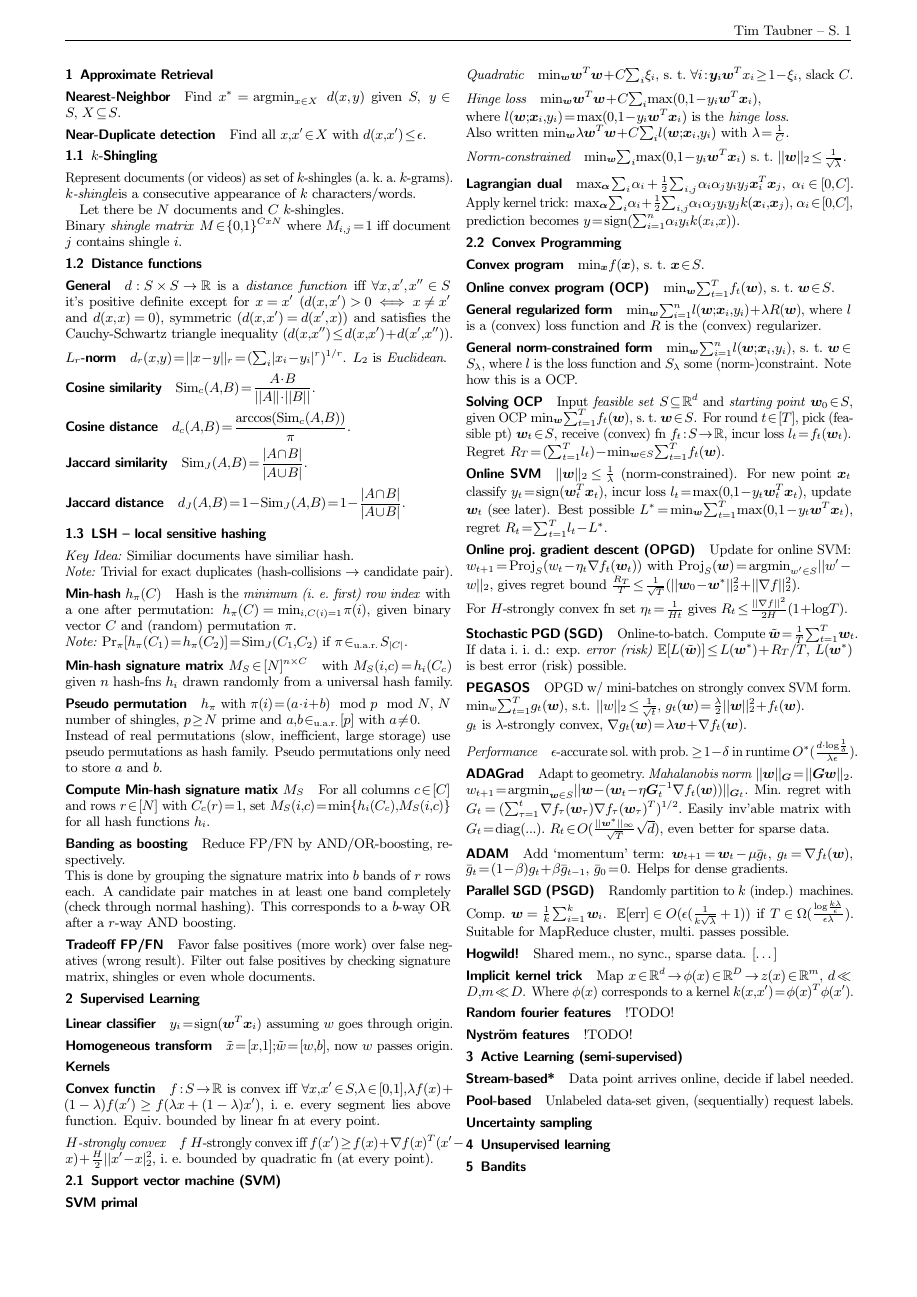
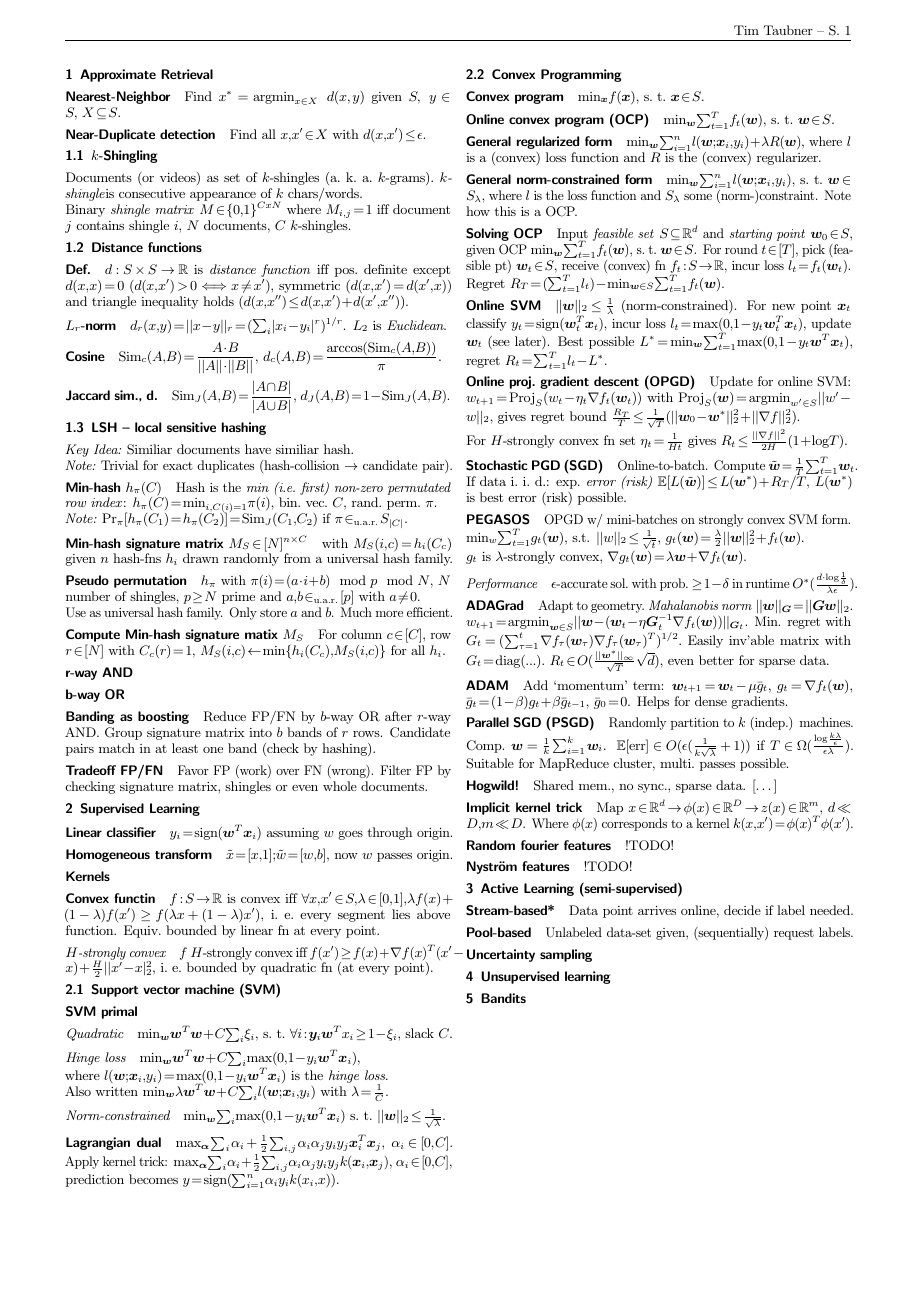
Before and after one commit to timethy/eth-16hs-data-mining, a LaTeX document (DM-summary.tex): page 2 of 2. The pictures show the PDF file DM-summary.pdf that the author committed with the source.

Commit message:
MOD shorten section 1

```diff
--- a/DM-summary.tex
+++ b/DM-summary.tex
@@ -78,21 +78,18 @@ given $S,\ y \in S,\ X\subseteq S$.
 \paragraph{Near-Duplicate detection}
 Find all $x, x'\in X$ with $d(x,x') \leq \eps$.
 \subsection{$k$-Shingling}
-Represent documents (or videos) as set of $k$-shingles (a.\ k.\ a.\ $k$-grams).
-\emph{$k$-shingle} is a consecutive appearance of $k$ characters/words.
-
-Let there be $N$ documents and $C$ $k$-shingles. \\
-Binary \emph{shingle matrix} $M \in \{0,1\}^{CxN}$ where $M_{i,j} = 1$ iff document $j$ contains shingle $i$.
+Documents (or videos) as set of $k$-shingles (a.\ k.\ a.\ $k$-grams).
+\emph{$k$-shingle} is consecutive appearance of $k$ chars/words. \\
+Binary \emph{shingle matrix} $M \in \{0,1\}^{CxN}$ where $M_{i,j} = 1$ iff document $j$ contains shingle $i$, $N$ documents, $C$ $k$-shingles.
 \subsection{Distance functions}
-\paragraph{General}
-$d: S \times S \rightarrow \R$ is a \emph{distance function} iff $\forall x,x',x''\in S$ it's positive definite except for $x=x'$ ($d(x,x') > 0 \iff x \neq x'$ and $d(x,x) = 0$), symmetric ($d(x,x') = d(x',x)$) and satisfies the Cauchy-Schwartz triangle inequality ($d(x,x'') \leq d(x,x') + d(x',x'')$).
+\paragraph{Def.}
+$d: S \times S \rightarrow \R$ is \emph{distance function} iff pos.\ definite except $d(x,x) = 0$ ($d(x,x') > 0 \iff x \neq x'$), symmetric ($d(x,x') = d(x',x)$) and triangle inequality holds ($d(x,x'') \leq d(x,x') + d(x',x'')$).
 \paragraph{$L_r$-norm}
 $d_r(x,y) = ||x-y||_r = (\sum_i |x_i - y_i|^r)^{1/r}$. $L_2$ is \emph{Euclidean}.
-\paragraph{Cosine similarity} $\Sim_c(A,B) = \dfrac{A \cdot B}{||A||\cdot||B||}.$
-\paragraph{Cosine distance} $d_c(A,B) = \dfrac{\arccos(\Sim_c(A,B))}{\pi}.$
-\paragraph{Jaccard similarity} $\Sim_J(A,B) = \dfrac{|A \cap B|}{|A \cup B|}.$
-\paragraph{Jaccard distance}
-$ d_J(A,B) = 1 - \Sim_J(A,B) = 1 - \dfrac{|A \cap B|}{|A \cup B|}.$
+\paragraph{Cosine}
+$\Sim_c(A,B) = \dfrac{A \cdot B}{||A||\cdot||B||},\ d_c(A,B) = \dfrac{\arccos(\Sim_c(A,B))}{\pi}.$
+\paragraph{Jaccard sim., d.}
+$\Sim_J(A,B) = \dfrac{|A \cap B|}{|A \cup B|},\ d_J(A,B) = 1 - \Sim_J(A,B).$
 % Potentially edit distance and/or hamming distance
 
 \subsection{LSH -- local sensitive hashing}
@@ -101,6 +98,6 @@ $ d_J(A,B) = 1 - \Sim_J(A,B) = 1 - \dfrac{|A \cap B|}{|A \cup B|}.$
 \paragraph{Min-hash $h_\pi(C)$}
-Hash is the \emph{minimum (i.\ e.\ first) row index} with a one after permutation: $h_\pi(C) = \min_{i, C(i) = 1} \pi(i)$,
-given binary vector $C$ and (random) permutation $\pi$. \\
+Hash is the \emph{min (i.e.\ first) non-zero permutated row index}: $h_\pi(C) = \min_{i, C(i) = 1} \pi(i)$,
+bin.\ vec.\ $C$, rand.\ perm.\ $\pi$. \\
 \emph{Note:} $\Pr_\pi[h_\pi(C_1) = h_\pi(C_2)] = \Sim_J(C_1,C_2)$ if $\pi \inuar S_{|C|}$.
 \paragraph{Min-hash signature matrix $M_S \in [N]^{n\times C}$}
 with $M_S(i,c) = h_i(C_c)$
@@ -108,21 +105,23 @@ given $n$ hash-fns $h_i$ drawn randomly from a universal hash family.
 
 \paragraph{Pseudo permutation}
 $h_\pi$ with $\pi(i) = (a\cdot i + b) \mod\ p \mod\ N$, $N$ number of shingles, $p\geq N$ prime and $a,b \inuar [p]$ with $a \neq 0$. \\
-Instead of real permutations (slow, inefficient, large storage) use pseudo permutations as hash family. Pseudo permutations only need to store $a$ and $b$.
+Use as universal hash family. Only store $a$ and $b$. Much more efficient.
 % hash family for cosine: sign(w^Tv), from ex. 1
 
 \paragraph{Compute Min-hash signature matix $M_S$}
-For all columns $c \in [C]$ and rows $r \in [N]$ with $C_c(r) = 1$, set $M_S(i,c) = \min\{h_i(C_c), M_S(i,c)\}$ for all hash functions $h_i$.
+For column $c \in [C]$, row $r \in [N]$ with $C_c(r) = 1$, $M_S(i,c) \leftarrow \min\{h_i(C_c), M_S(i,c)\}$ for all $h_i$.
 
-% r-way AND
-% b-way OR
+\paragraph{r-way AND}
+\paragraph{b-way OR}
 
-\paragraph{Banding as boosting} Reduce FP/FN by AND/OR-boosting, respectively. \newline
-This is done by grouping the signature matrix into $b$ bands of $r$ rows each.
-A candidate pair matches in at least one band completely (check through normal hashing). This corresponds to a $b$-way OR after a $r$-way AND boosting.
+\paragraph{Banding as boosting}
+Reduce FP/FN by $b$-way OR after $r$-way AND.
+Group signature matrix into $b$ bands of $r$ rows.
+Candidate pairs match in at least one band (check by hashing).
 
-\paragraph{Tradeoff FP/FN} Favor false positives (more work) over false negatives (wrong result).
-Filter out false positives by checking signature matrix, shingles or even whole documents.
+\paragraph{Tradeoff FP/FN}
+Favor FP (work) over FN (wrong).
+Filter FP by checking signature matrix, shingles or even whole documents.
 
 % TODO: Tradeoff-formulae
 
```
Also changed, not shown: DM-summary.pdf, DM-summary.tex (2 more changed lines).
